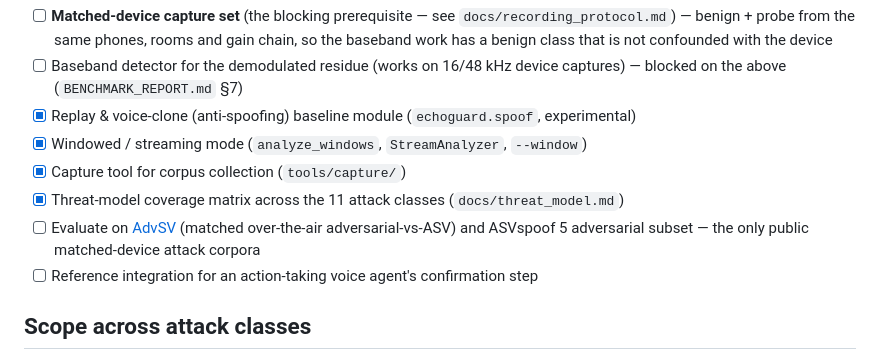
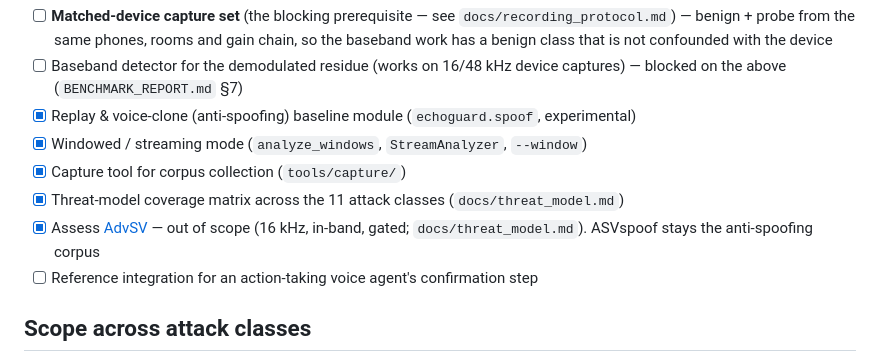
Before and after one commit to Faux16/echoguard, a Markdown page: README.md, the part around the change. GitHub-like rendering.

```diff
--- a/README.md
+++ b/README.md
@@ -146,7 +146,7 @@ This is a **baseline screen**, and it is honest about what it is not:
 - [x] Windowed / streaming mode (`analyze_windows`, `StreamAnalyzer`, `--window`)
 - [x] Capture tool for corpus collection (`tools/capture/`)
 - [x] Threat-model coverage matrix across the 11 attack classes (`docs/threat_model.md`)
-- [ ] Evaluate on [AdvSV](https://advsv.github.io/) (matched over-the-air adversarial-vs-ASV) and ASVspoof 5 adversarial subset — the only public matched-device attack corpora
+- [x] Assess [AdvSV](https://advsv.github.io/) — out of scope (16 kHz, in-band, gated; `docs/threat_model.md`). ASVspoof stays the anti-spoofing corpus
 - [ ] Reference integration for an action-taking voice agent's confirmation step
 
 ## Scope across attack classes
```
Also changed, not shown: docs/threat_model.md (+13 -1 lines).
